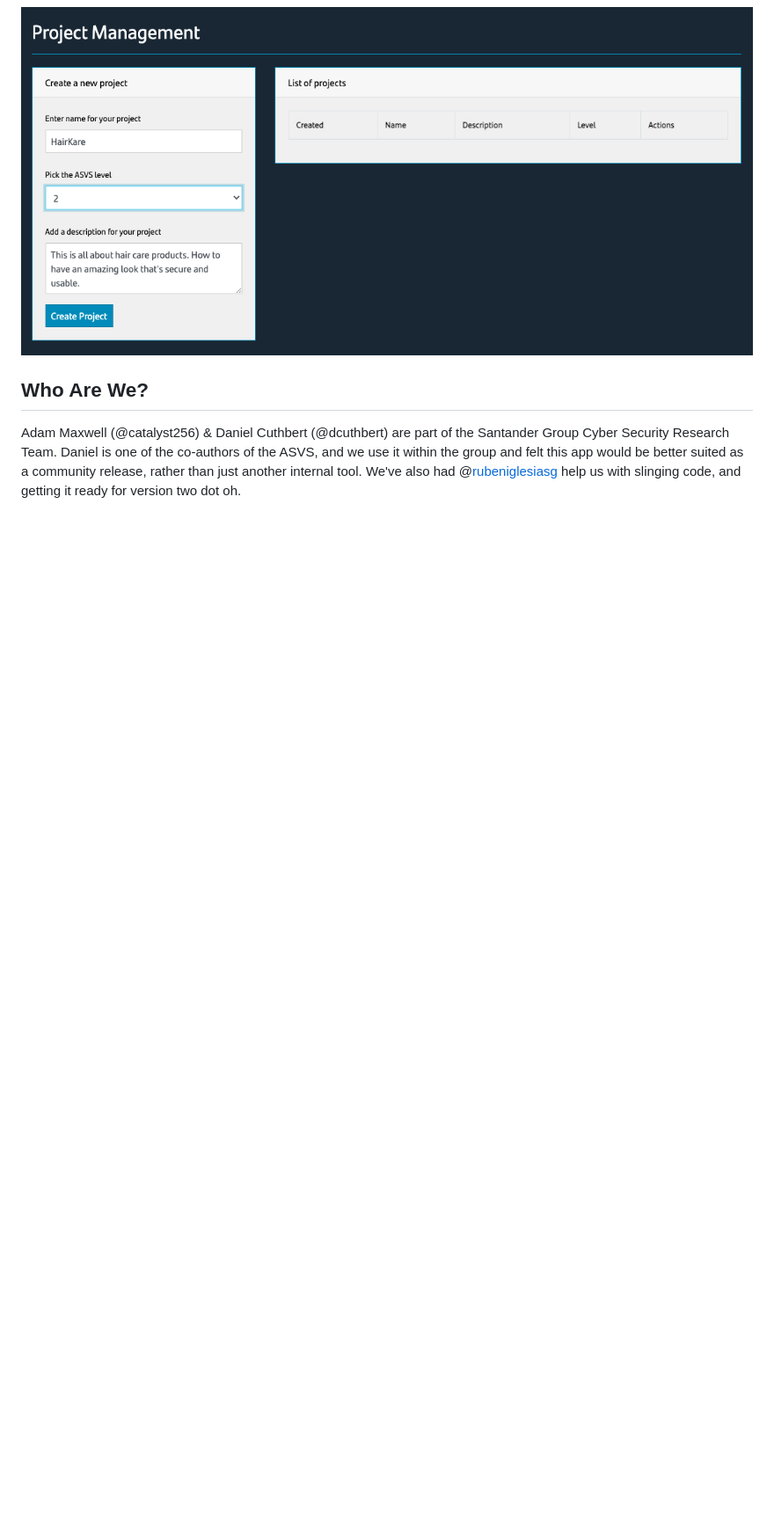
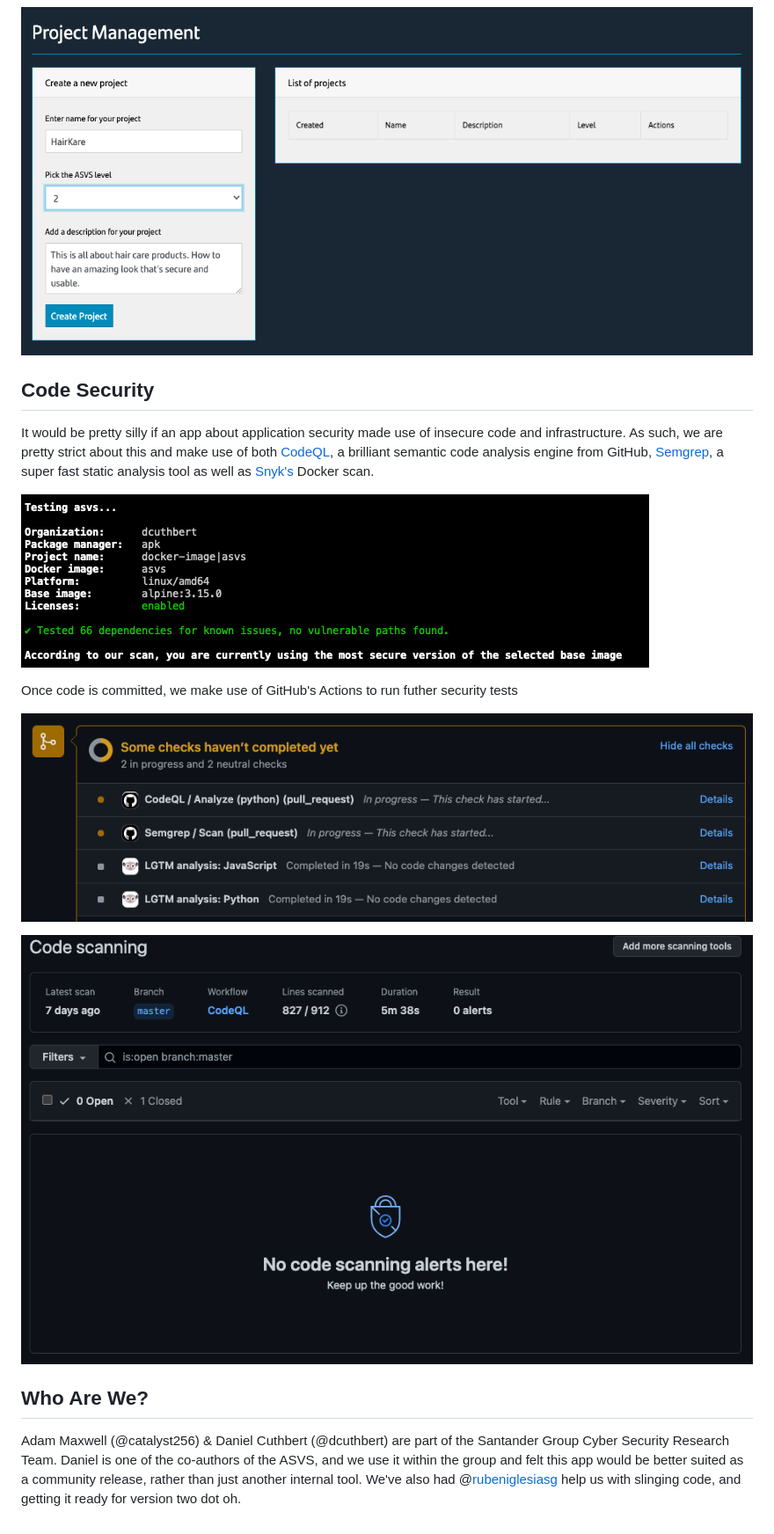
Before and after one commit to Santandersecurityresearch/asvs, a Markdown page: README.md, the part around the change. Shown at 88% size. Rendered like a GitHub page; pictures changed too: screenshots/github_actions.png (added), screenshots/github_actions2.png (added); blank space fills up the shorter version.

Commit message:
added readme on security
Signed-off-by: Daniel Cuthbert <daniel.cuthbert@gruposantander.com>

```diff
--- a/README.md
+++ b/README.md
@@ -52,6 +52,18 @@ This is the second release and we already have some new "features" in the planni
 
 ![projectmanagement](screenshots/projectmanagement.png)
 
+## Code Security
+
+It would be pretty silly if an app about application security made use of insecure code and infrastructure. As such, we are pretty strict about this and make use of both [CodeQL](https://codeql.github.com/), a brilliant semantic code analysis engine from GitHub, [Semgrep](https://semgrep.dev/), a super fast static analysis tool as well as [Snyk's](https://snyk.io/learn/docker-security-scanning/) Docker scan.
+
+![docker_scan](screenshots/docker_sec_scan.png)
+
+Once code is committed, we make use of GitHub's Actions to run futher security tests
+
+![GitHub Actions](screenshots/github_actions.png)
+
+![GitHub Actions](screenshots/github_actions2.png)
+
 
 
 ## Who Are We?
```
Also changed, not shown: 13 other files.
